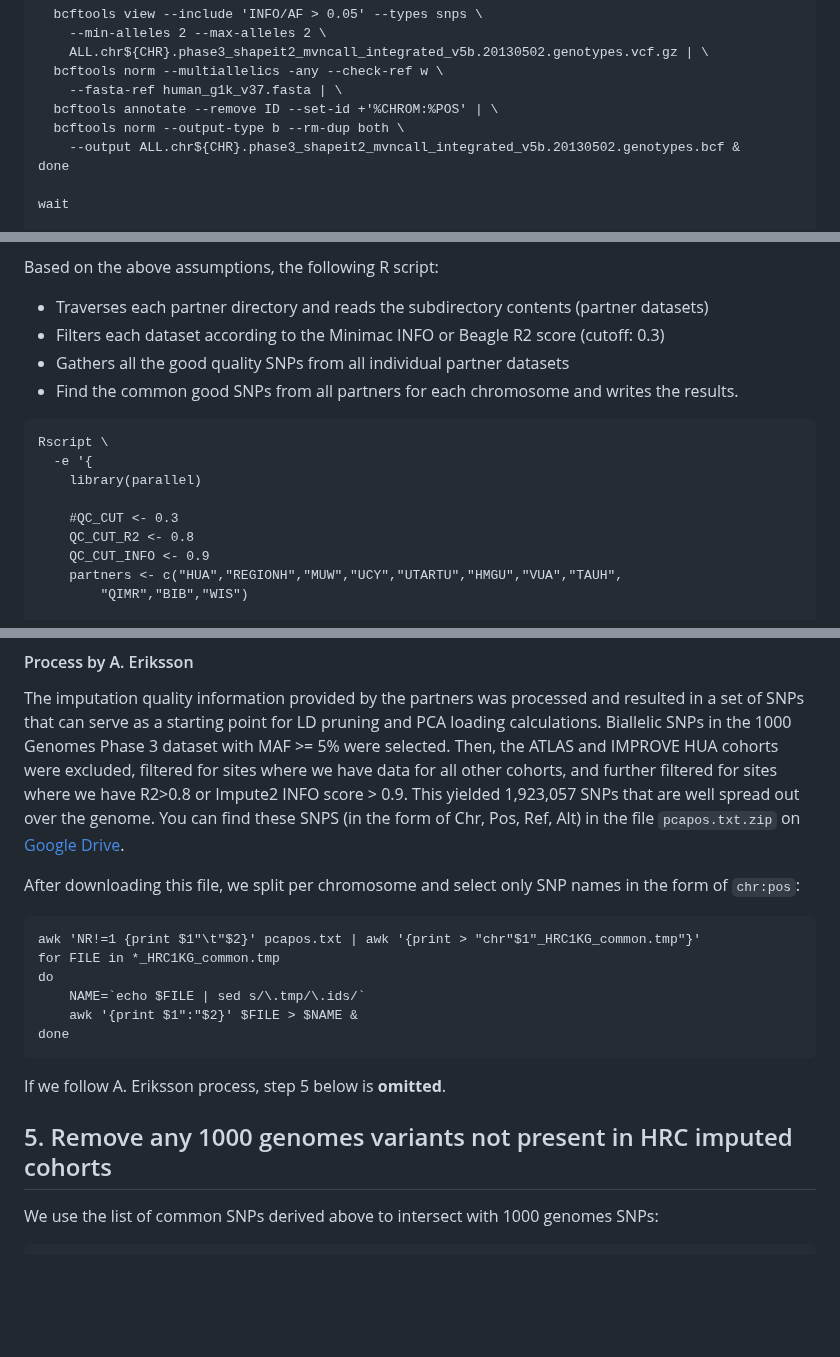
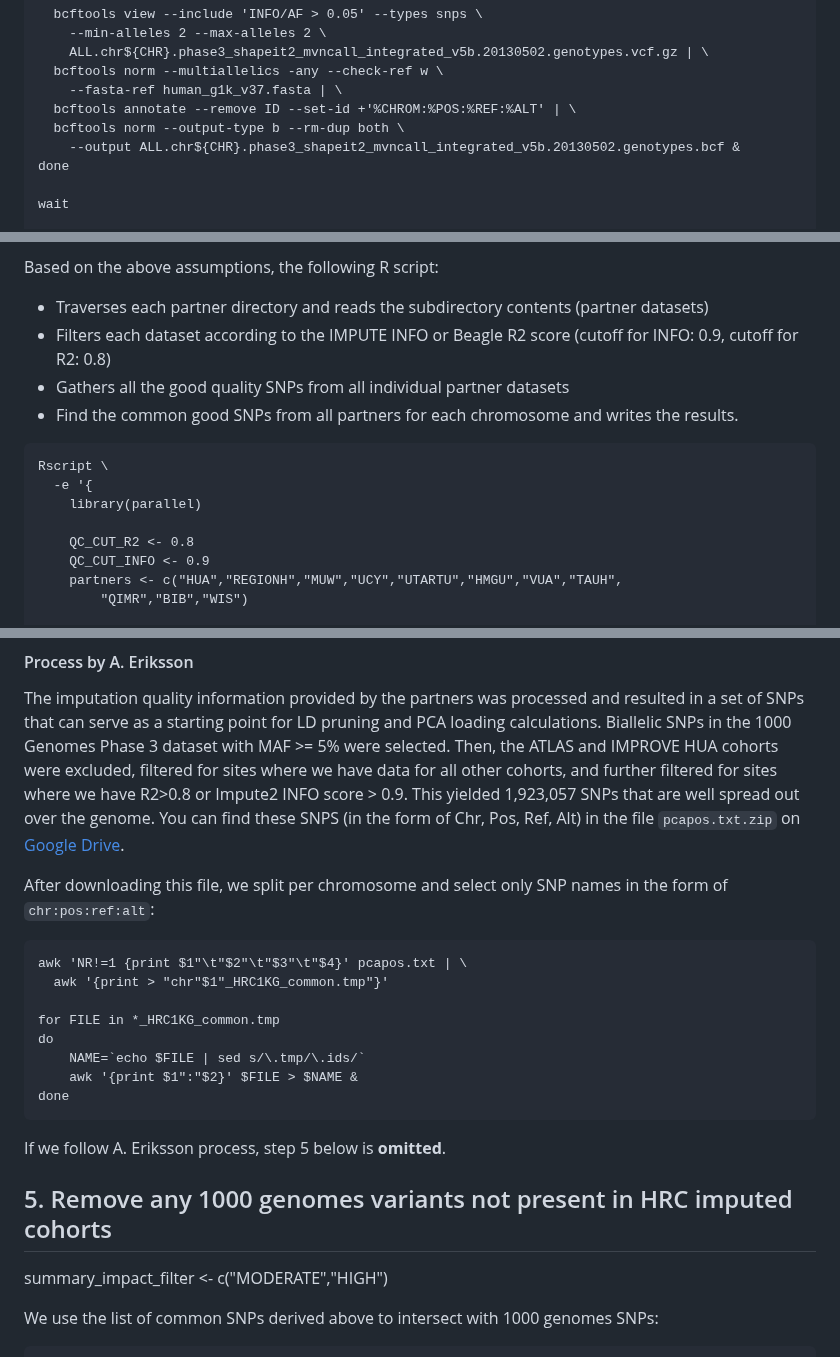
Before and after one commit to moulos-lab/better4u, a Markdown page: 01_genetic_data_analysis_plan/pca_process.md, 3 parts joined by grey strips. GitHub-like rendering; blank space fills up the shorter version.

````diff
--- a/01_genetic_data_analysis_plan/pca_process.md
+++ b/01_genetic_data_analysis_plan/pca_process.md
@@ -121,7 +119,7 @@ do
     ALL.chr${CHR}.phase3_shapeit2_mvncall_integrated_v5b.20130502.genotypes.vcf.gz | \
   bcftools norm --multiallelics -any --check-ref w \
     --fasta-ref human_g1k_v37.fasta | \
-  bcftools annotate --remove ID --set-id +'%CHROM:%POS' | \
+  bcftools annotate --remove ID --set-id +'%CHROM:%POS:%REF:%ALT' | \
   bcftools norm --output-type b --rm-dup both \
     --output ALL.chr${CHR}.phase3_shapeit2_mvncall_integrated_v5b.20130502.genotypes.bcf &
 done
@@ -228,8 +226,8 @@ Based on the above assumptions, the following R script:
 
 * Traverses each partner directory and reads the subdirectory contents (partner
 datasets)
-* Filters each dataset according to the Minimac INFO or Beagle R2 score
-(cutoff: 0.3)
+* Filters each dataset according to the IMPUTE INFO or Beagle R2 score
+(cutoff for INFO: 0.9, cutoff for R2: 0.8)
 * Gathers all the good quality SNPs from all individual partner datasets
 * Find the common good SNPs from all partners for each chromosome and writes
 the results.
@@ -240,7 +238,6 @@ Rscript \
   -e '{
     library(parallel)
 
-    #QC_CUT <- 0.3
     QC_CUT_R2 <- 0.8
     QC_CUT_INFO <- 0.9
     partners <- c("HUA","REGIONH","MUW","UCY","UTARTU","HMGU","VUA","TAUH",
@@ -361,10 +359,12 @@ find these SNPS (in the form of Chr, Pos, Ref, Alt) in the file `pcapos.txt.zip`
 on [Google Drive](https://drive.google.com/file/d/1DApJrIG5CDI8C5U8yQFgYwHoCE7O0Qz0/view?usp=drive_link).
 
 After downloading this file, we split per chromosome and select only SNP names
-in the form of `chr:pos`:
+in the form of `chr:pos:ref:alt`:
 
 ```
-awk 'NR!=1 {print $1"\t"$2}' pcapos.txt | awk '{print > "chr"$1"_HRC1KG_common.tmp"}'
+awk 'NR!=1 {print $1"\t"$2"\t"$3"\t"$4}' pcapos.txt | \
+  awk '{print > "chr"$1"_HRC1KG_common.tmp"}'
+
 for FILE in *_HRC1KG_common.tmp
 do
     NAME=`echo $FILE | sed s/\.tmp/\.ids/`
@@ -375,6 +375,7 @@ done
 If we follow A. Eriksson process, step 5 below is **omitted**.
 
 ## 5. Remove any 1000 genomes variants not present in HRC imputed cohorts
+summary_impact_filter <- c("MODERATE","HIGH")
 
 We use the list of common SNPs derived above to intersect with 1000 genomes
 SNPs:
````
Also changed, not shown: other parts of 01_genetic_data_analysis_plan/pca_process.md (+12 -13 lines), 01_genetic_data_analysis_plan/README.md (+8 -6 lines).
